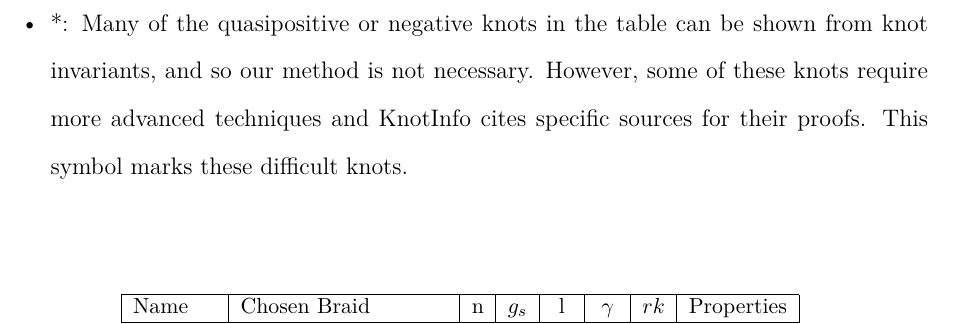
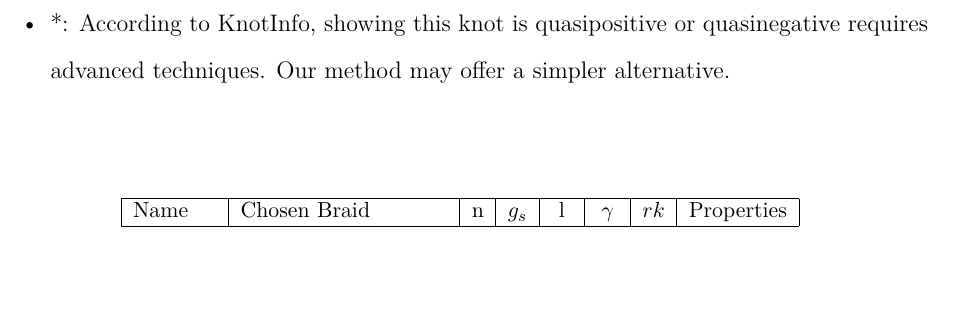
Before and after one commit to justinmeiners/braid-rank-thesis, a LaTeX thesis (paper/thesis.tex): part of page 66 of 77, cut at the place of the change, the shorter picture padded with empty space. Compiled offline with pdfLaTeX.

Commit message:
clarify purpose of *

```diff
--- a/paper/thesis.tex
+++ b/paper/thesis.tex
@@ -3091,12 +3091,10 @@ The properties listed are the following:
         and the ribbon genus of the corresponding knots are equal
         (see the discussion for (\ref{eq:rank-and-ribbon-genus})).
 
-   \item *: Many of the quasipositive or negative knots in the table can be shown from knot invariants,
-            and so our method is not necessary.
-            However, some of these knots require more advanced techniques
-            and KnotInfo cites specific sources for their proofs.
-            This symbol marks these difficult knots.
-
+   \item *: According to KnotInfo, showing this knot is quasipositive or
+            quasinegative requires
+            advanced techniques.
+            Our method may offer a simpler alternative.
 \end{itemize}
 
 \small
```
Also changed, not shown: paper/thesis.pdf.
